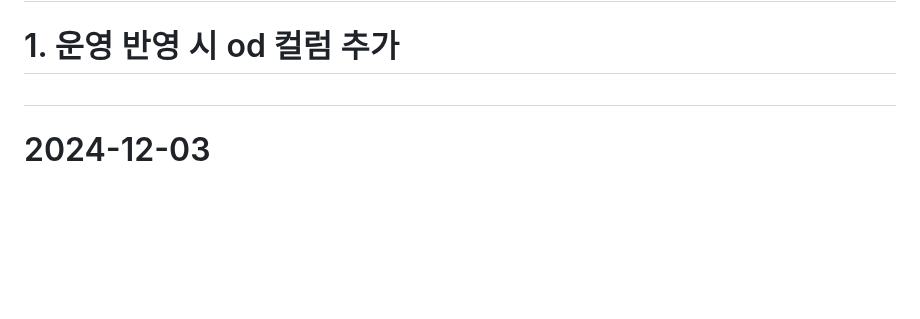
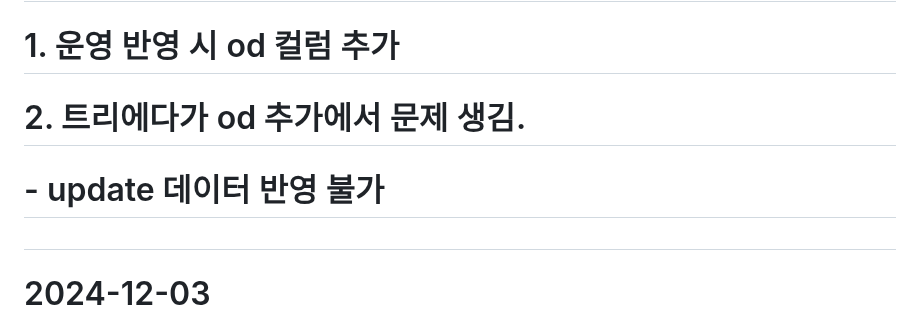
Before and after one commit to MYOUNGJOO-KIM/sapa_board, a Markdown page: WORKHISTORY.md, the part around the change. Drawn GitHub-style; blank space fills up the shorter version.

```diff
--- a/WORKHISTORY.md
+++ b/WORKHISTORY.md
@@ -2,6 +2,8 @@
 #
 # 2024-12-04
 #      1. 운영 반영 시 od 컬럼 추가
+#      2. 트리에다가 od 추가에서 문제 생김.
+#         - update 데이터 반영 불가
 #
 # 2024-12-03
 #           문제 발생 : rc-tree 관리 부분이 없어서 unique key 값으로 정렬해서 쓰고 있었으나, 트리 순서 변경이 필요해졌다.
```
